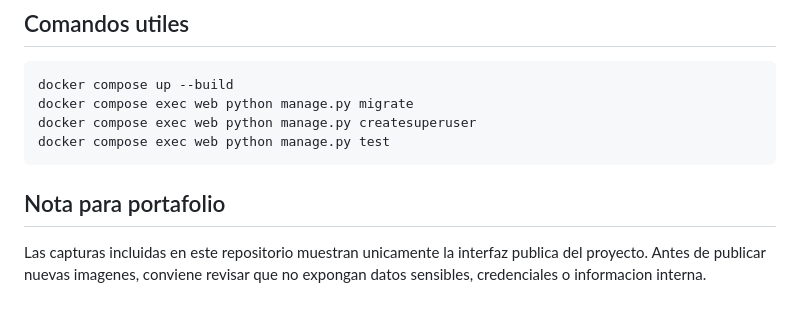
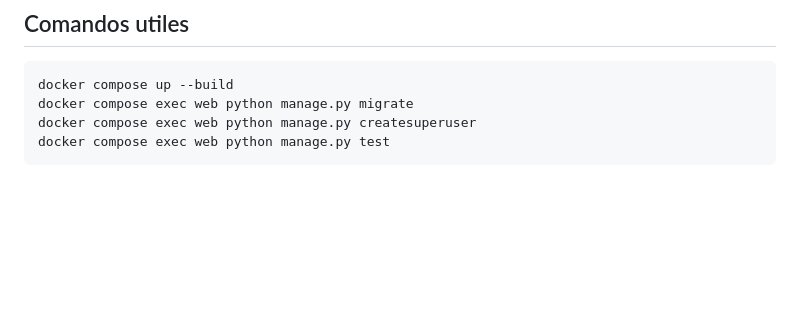
Before and after one commit to Iferji5/INGENI, a Markdown page: README.md, the part around the change. Drawn GitHub-style; blank space fills up the shorter version.

````diff
--- a/README.md
+++ b/README.md
@@ -119,7 +119,3 @@ docker compose exec web python manage.py migrate
 docker compose exec web python manage.py createsuperuser
 docker compose exec web python manage.py test
 ```
-
-## Nota para portafolio
-
-Las capturas incluidas en este repositorio muestran unicamente la interfaz publica del proyecto. Antes de publicar nuevas imagenes, conviene revisar que no expongan datos sensibles, credenciales o informacion interna.
````
